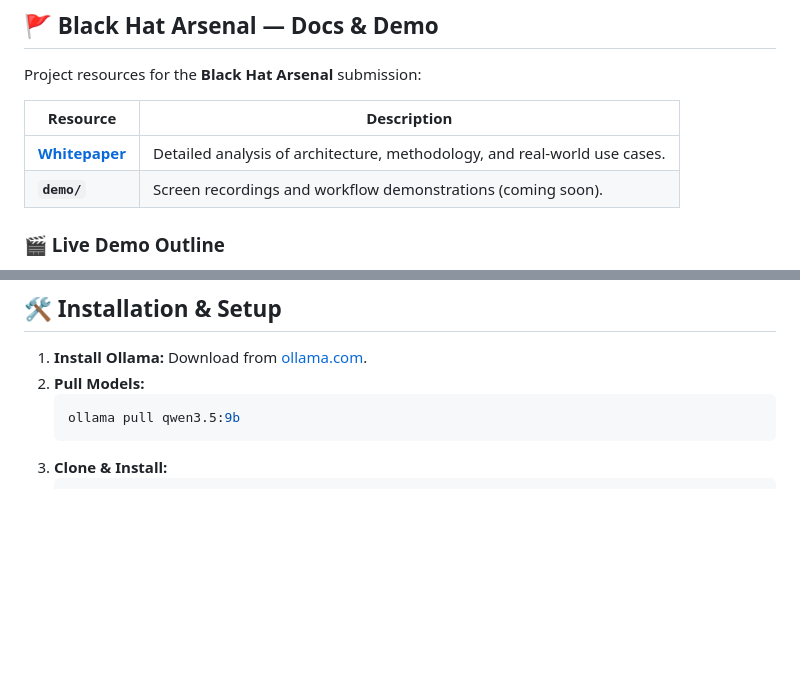
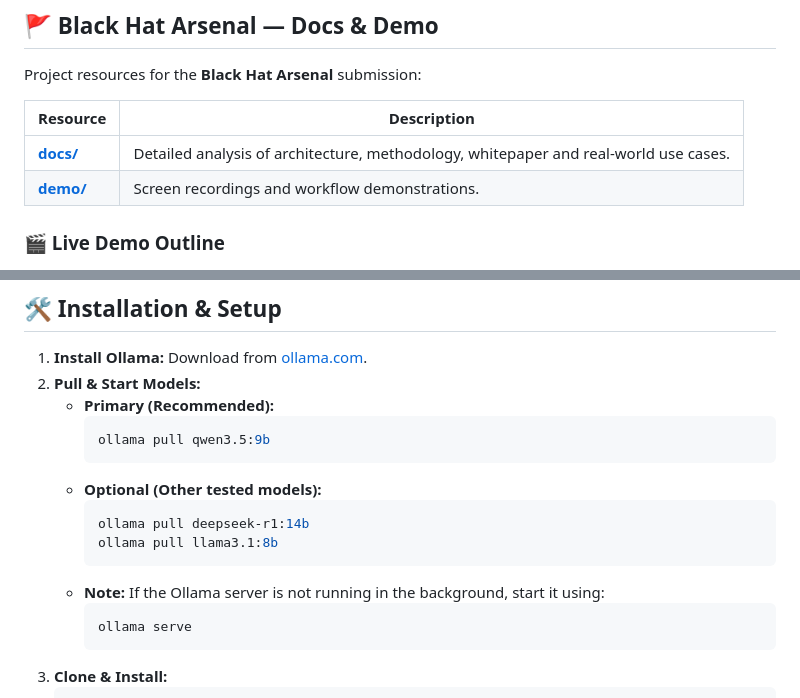
Before and after one commit to emr4h/cveResponderAI, a Markdown page: README.md, 2 parts joined by grey strips. Rendered like a GitHub page; blank space fills up the shorter version.

Commit message:
docs: improve installation steps and fix BHA links in README.md

````diff
--- a/README.md
+++ b/README.md
@@ -34,8 +34,8 @@ Project resources for the **Black Hat Arsenal** submission:
 
 | Resource | Description |
 |--------|--------|
-| **[Whitepaper](file:///Users/emrahyildirim/dev/cveResponderAI/docs/whitepaper.pdf)** | Detailed analysis of architecture, methodology, and real-world use cases. |
-| **`demo/`** | Screen recordings and workflow demonstrations (coming soon). |
+| **[docs/](./docs/)** | Detailed analysis of architecture, methodology, whitepaper and real-world use cases. |
+| **[demo/](./demo/)** | Screen recordings and workflow demonstrations. |
 
 ### 🎬 Live Demo Outline
 1. **KEV Triage:** Ingest a high-impact CISA KEV entry and review integrated risk context.
@@ -102,10 +102,20 @@ Queries multiple security news sources (e.g., The Hacker News, BleepingComputer)
 ## 🛠️ Installation & Setup
 
 1.  **Install Ollama:** Download from [ollama.com](https://ollama.com).
-2.  **Pull Models:**
-    ```bash
-    ollama pull qwen3.5:9b
-    ```
+2.  **Pull & Start Models:**
+    *   **Primary (Recommended):**
+        ```bash
+        ollama pull qwen3.5:9b
+        ```
+    *   **Optional (Other tested models):**
+        ```bash
+        ollama pull deepseek-r1:14b
+        ollama pull llama3.1:8b
+        ```
+    *   **Note:** If the Ollama server is not running in the background, start it using:
+        ```bash
+        ollama serve
+        ```
 3.  **Clone & Install:**
     ```bash
     git clone https://github.com/emr4h/cveResponderAI.git
````
